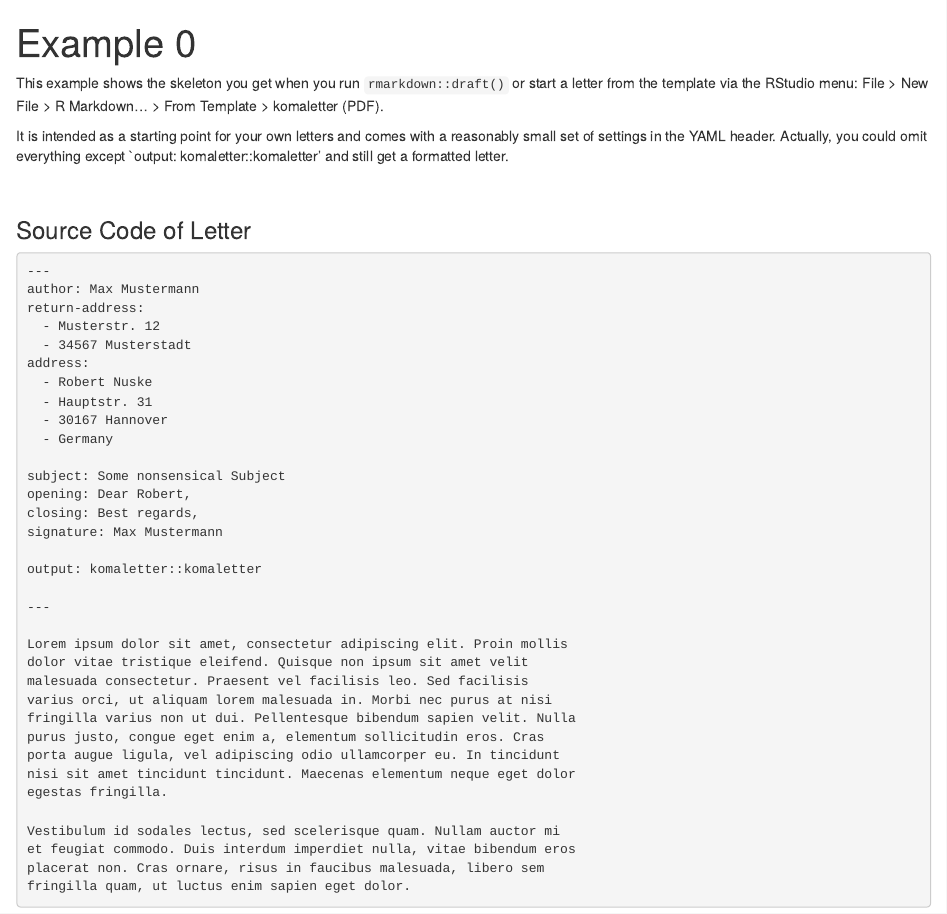
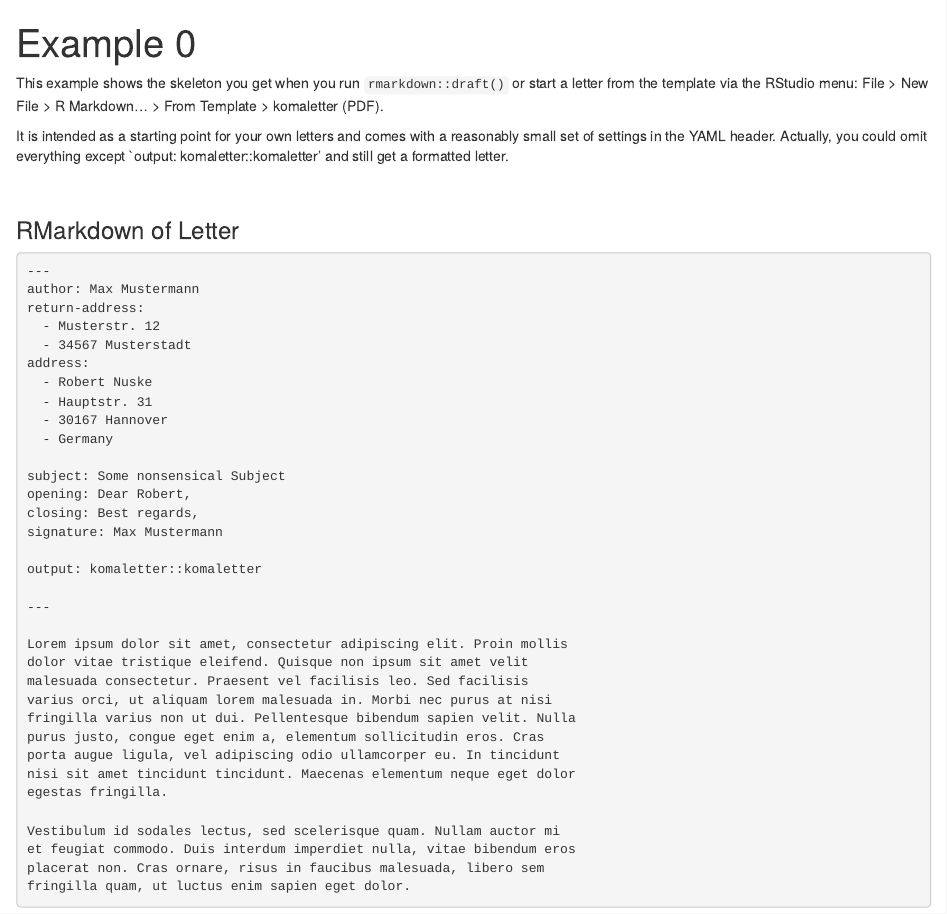
Before and after one commit to rnuske/komaletter, an R Markdown document (vignettes/pkgdown_letter_example0.Rmd): the page in a window 1100 px wide, from its top. Rendered offline with R 4.5, knitr and Pandoc, with nearby package versions; some code elsewhere in the file could not run offline.

Commit message:
polish pkgdown examples

````diff
--- a/vignettes/pkgdown_letter_example0.Rmd
+++ b/vignettes/pkgdown_letter_example0.Rmd
@@ -10,7 +10,7 @@
 
 <br>
 
-### Source Code of Letter
+### RMarkdown of Letter
 
 ```{r show-code, code=readLines('letter_example0.Rmd')[!grepl('ignette', x=readLines('letter_example0.Rmd'))], eval=FALSE, highlight=FALSE}
 
````
Also changed, not shown: vignettes/pkgdown_letter_example2.Rmd (+1 -0 lines).
